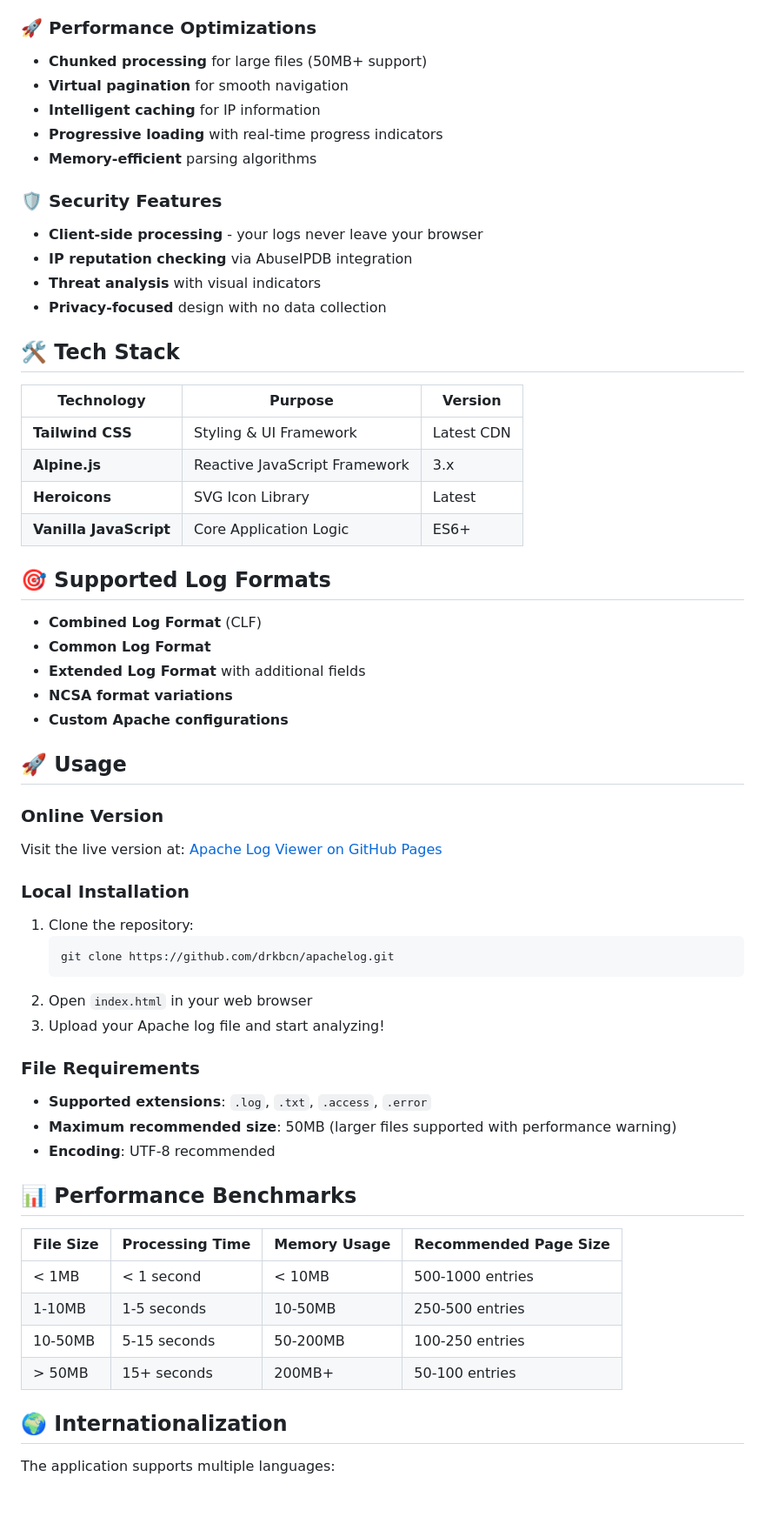
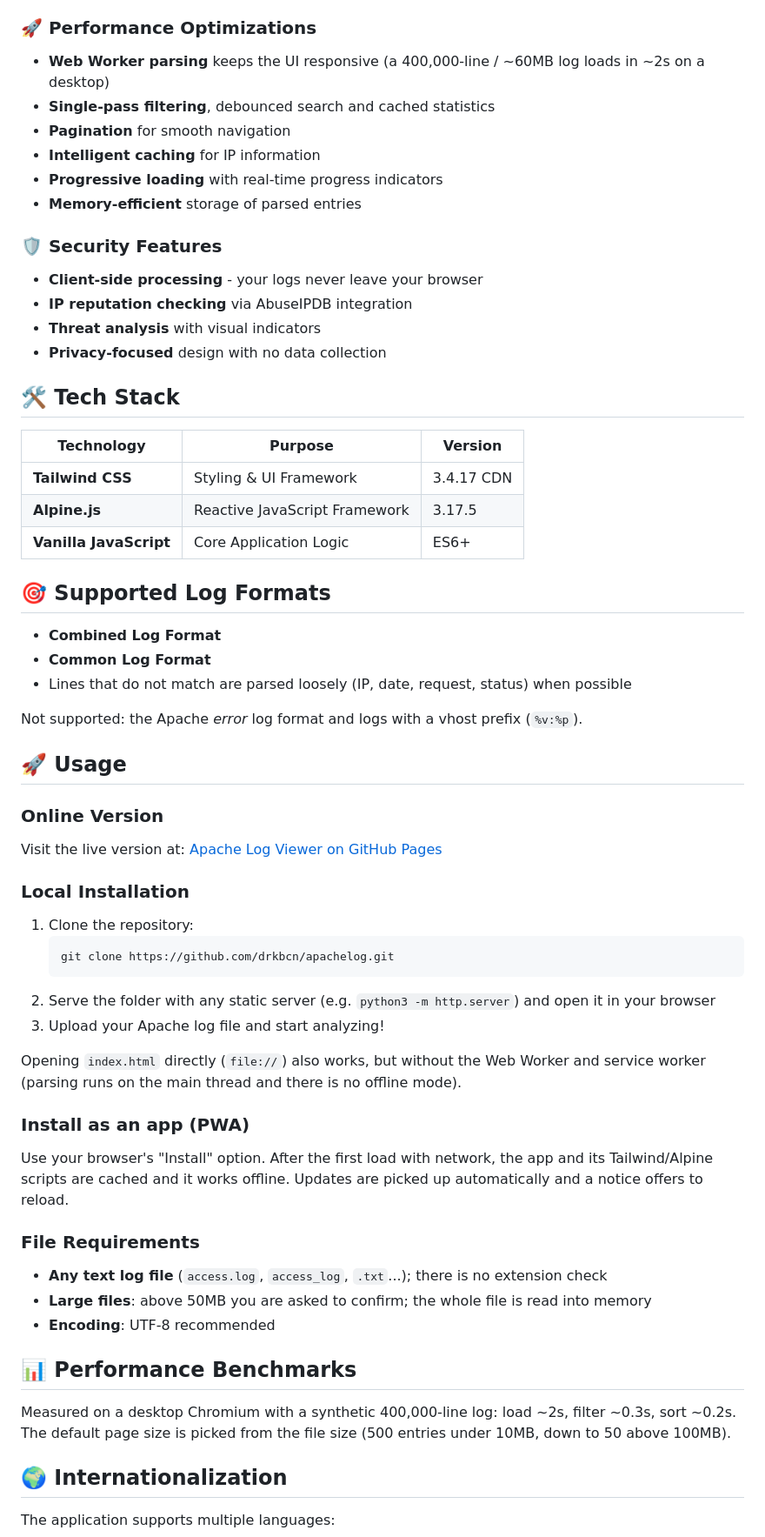
Before and after one commit to drkbcn/apachelog, a Markdown page: README.md, the part around one of its changes. Shown at 87% size. Rendered like a GitHub page; blank space fills up the shorter version.

Commit message:
Update README for 2.5.0
Co-Authored-By: Claude Sonnet 5.5 <noreply@anthropic.com>

````diff
--- a/README.md
+++ b/README.md
@@ -20,11 +21,12 @@
 - **Performance metrics** and processing statistics
 
 ### 🚀 Performance Optimizations
-- **Chunked processing** for large files (50MB+ support)
-- **Virtual pagination** for smooth navigation
+- **Web Worker parsing** keeps the UI responsive (a 400,000-line / ~60MB log loads in ~2s on a desktop)
+- **Single-pass filtering**, debounced search and cached statistics
+- **Pagination** for smooth navigation
 - **Intelligent caching** for IP information
 - **Progressive loading** with real-time progress indicators
-- **Memory-efficient** parsing algorithms
+- **Memory-efficient** storage of parsed entries
 
 ### 🛡️ Security Features
 - **Client-side processing** - your logs never leave your browser
@@ -36,18 +38,17 @@
 
 | Technology | Purpose | Version |
 |------------|---------|---------|
-| **Tailwind CSS** | Styling & UI Framework | Latest CDN |
-| **Alpine.js** | Reactive JavaScript Framework | 3.x |
-| **Heroicons** | SVG Icon Library | Latest |
+| **Tailwind CSS** | Styling & UI Framework | 3.4.17 CDN |
+| **Alpine.js** | Reactive JavaScript Framework | 3.17.5 |
 | **Vanilla JavaScript** | Core Application Logic | ES6+ |
 
 ## 🎯 Supported Log Formats
 
-- **Combined Log Format** (CLF)
+- **Combined Log Format**
 - **Common Log Format**
-- **Extended Log Format** with additional fields
-- **NCSA format variations**
-- **Custom Apache configurations**
+- Lines that do not match are parsed loosely (IP, date, request, status) when possible
+
+Not supported: the Apache *error* log format and logs with a vhost prefix (`%v:%p`).
 
 ## 🚀 Usage
 
@@ -59,22 +60,22 @@ Visit the live version at: [Apache Log Viewer on GitHub Pages](https://drkbcn.gi
    ```bash
    git clone https://github.com/drkbcn/apachelog.git
    ```
-2. Open `index.html` in your web browser
+2. Serve the folder with any static server (e.g. `python3 -m http.server`) and open it in your browser
 3. Upload your Apache log file and start analyzing!
 
+Opening `index.html` directly (`file://`) also works, but without the Web Worker and service worker (parsing runs on the main thread and there is no offline mode).
+
+### Install as an app (PWA)
+Use your browser's "Install" option. After the first load with network, the app and its Tailwind/Alpine scripts are cached and it works offline. Updates are picked up automatically and a notice offers to reload.
+
 ### File Requirements
-- **Supported extensions**: `.log`, `.txt`, `.access`, `.error`
-- **Maximum recommended size**: 50MB (larger files supported with performance warning)
+- **Any text log file** (`access.log`, `access_log`, `.txt`...); there is no extension check
+- **Large files**: above 50MB you are asked to confirm; the whole file is read into memory
 - **Encoding**: UTF-8 recommended
 
 ## 📊 Performance Benchmarks
 
-| File Size | Processing Time | Memory Usage | Recommended Page Size |
-|-----------|----------------|--------------|----------------------|
-| < 1MB | < 1 second | < 10MB | 500-1000 entries |
-| 1-10MB | 1-5 seconds | 10-50MB | 250-500 entries |
-| 10-50MB | 5-15 seconds | 50-200MB | 100-250 entries |
-| > 50MB | 15+ seconds | 200MB+ | 50-100 entries |
+Measured on a desktop Chromium with a synthetic 400,000-line log: load ~2s, filter ~0.3s, sort ~0.2s. The default page size is picked from the file size (500 entries under 10MB, down to 50 above 100MB).
 
 ## 🌍 Internationalization
 
````
Also changed, not shown: other parts of README.md (+9 -6 lines).
